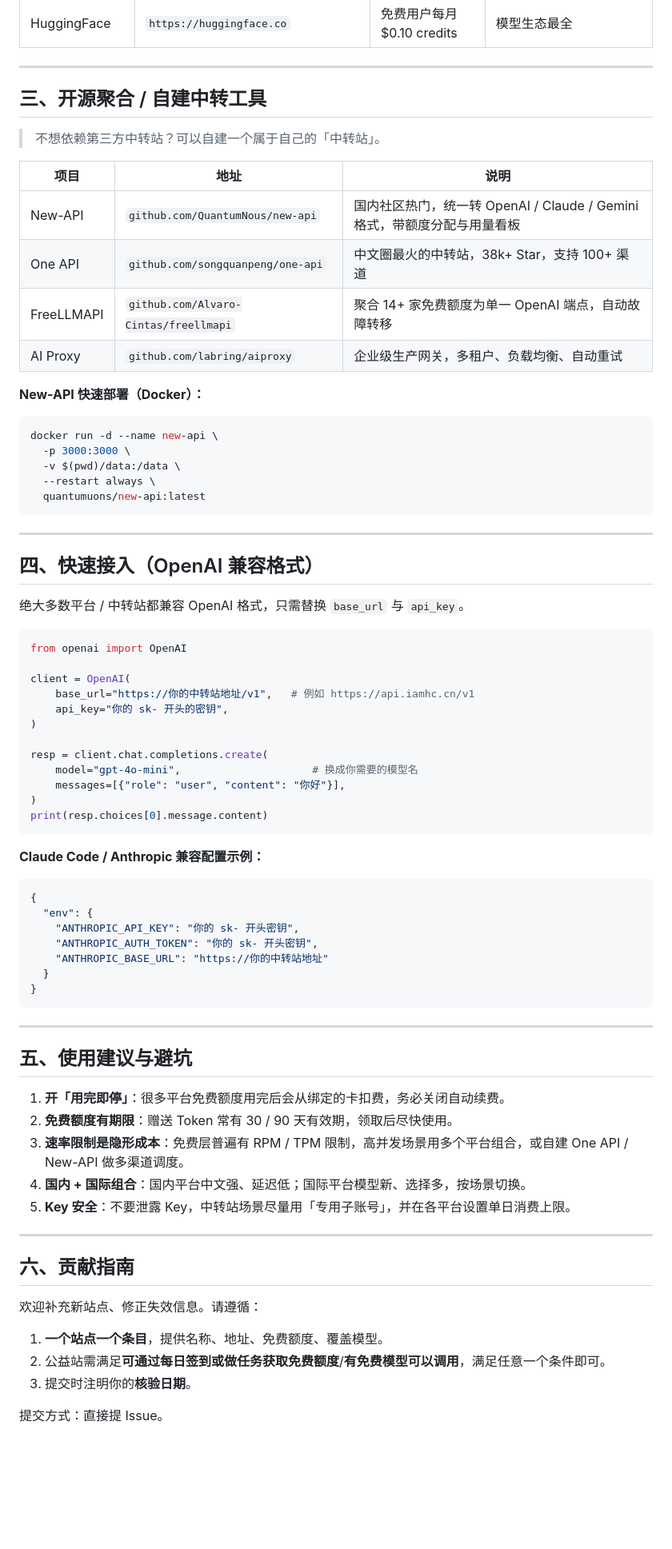
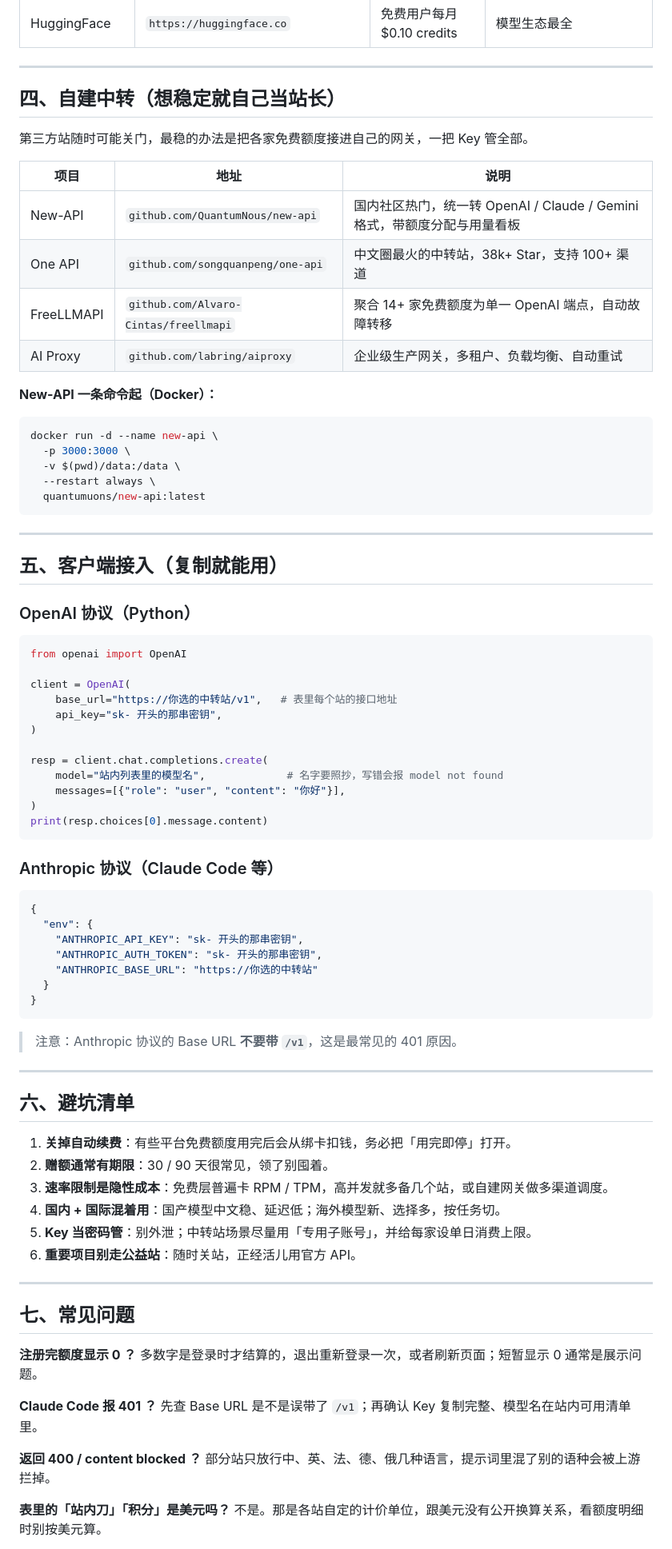
Before and after one commit to liumowan/Free-API, a Markdown page: README.md, the part around one of its changes. Shown at 80% size. Rendered like a GitHub page; blank space fills up the shorter version.

Commit message:
docs: 重构 README 结构与文案（按额度获取方式分组 + 上手/FAQ 章节）

````diff
--- a/README.md
+++ b/README.md
@@ -95,9 +118,9 @@
 
 ---
 
-## 三、开源聚合 / 自建中转工具
+## 四、自建中转（想稳定就自己当站长）
 
-> 不想依赖第三方中转站？可以自建一个属于自己的「中转站」。
+第三方站随时可能关门，最稳的办法是把各家免费额度接进自己的网关，一把 Key 管全部。
 
 | 项目 | 地址 | 说明 |
 | --- | --- | --- |
@@ -106,7 +129,7 @@
 | FreeLLMAPI | `github.com/Alvaro-Cintas/freellmapi` | 聚合 14+ 家免费额度为单一 OpenAI 端点，自动故障转移 |
 | AI Proxy | `github.com/labring/aiproxy` | 企业级生产网关，多租户、负载均衡、自动重试 |
 
-**New-API 快速部署（Docker）：**
+**New-API 一条命令起（Docker）：**
 
 ```bash
 docker run -d --name new-api \
@@ -118,55 +141,63 @@ docker run -d --name new-api \
 
 ---
 
-## 四、快速接入（OpenAI 兼容格式）
+## 五、客户端接入（复制就能用）
 
-绝大多数平台 / 中转站都兼容 OpenAI 格式，只需替换 `base_url` 与 `api_key`。
+### OpenAI 协议（Python）
 
 ```python
 from openai import OpenAI
 
 client = OpenAI(
-    base_url="https://你的中转站地址/v1",   # 例如 https://api.iamhc.cn/v1
-    api_key="你的 sk- 开头的密钥",
+    base_url="https://你选的中转站/v1",   # 表里每个站的接口地址
+    api_key="sk- 开头的那串密钥",
 )
 
 resp = client.chat.completions.create(
-    model="gpt-4o-mini",                     # 换成你需要的模型名
+    model="站内列表里的模型名",             # 名字要照抄，写错会报 model not found
     messages=[{"role": "user", "content": "你好"}],
 )
 print(resp.choices[0].message.content)
 ```
 
-**Claude Code / Anthropic 兼容配置示例：**
+### Anthropic 协议（Claude Code 等）
 
 ```json
 {
   "env": {
-    "ANTHROPIC_API_KEY": "你的 sk- 开头密钥",
-    "ANTHROPIC_AUTH_TOKEN": "你的 sk- 开头密钥",
-    "ANTHROPIC_BASE_URL": "https://你的中转站地址"
+    "ANTHROPIC_API_KEY": "sk- 开头的那串密钥",
+    "ANTHROPIC_AUTH_TOKEN": "sk- 开头的那串密钥",
+    "ANTHROPIC_BASE_URL": "https://你选的中转站"
   }
 }
 ```
 
----
-
-## 五、使用建议与避坑
-
-1. **开「用完即停」**：很多平台免费额度用完后会从绑定的卡扣费，务必关闭自动续费。
-2. **免费额度有期限**：赠送 Token 常有 30 / 90 天有效期，领取后尽快使用。
-3. **速率限制是隐形成本**：免费层普遍有 RPM / TPM 限制，高并发场景用多个平台组合，或自建 One API / New-API 做多渠道调度。
-4. **国内 + 国际组合**：国内平台中文强、延迟低；国际平台模型新、选择多，按场景切换。
-5. **Key 安全**：不要泄露 Key，中转站场景尽量用「专用子账号」，并在各平台设置单日消费上限。
+> 注意：Anthropic 协议的 Base URL **不要带 `/v1`**，这是最常见的 401 原因。
 
 ---
 
-## 六、贡献指南
+## 六、避坑清单
 
-欢迎补充新站点、修正失效信息。请遵循：
+1. **关掉自动续费**：有些平台免费额度用完后会从绑卡扣钱，务必把「用完即停」打开。
+2. **赠额通常有期限**：30 / 90 天很常见，领了别囤着。
+3. **速率限制是隐性成本**：免费层普遍卡 RPM / TPM，高并发就多备几个站，或自建网关做多渠道调度。
+4. **国内 + 国际混着用**：国产模型中文稳、延迟低；海外模型新、选择多，按任务切。
+5. **Key 当密码管**：别外泄；中转站场景尽量用「专用子账号」，并给每家设单日消费上限。
+6. **重要项目别走公益站**：随时关站，正经活儿用官方 API。
 
-1. **一个站点一个条目**，提供名称、地址、免费额度、覆盖模型。
-2. 公益站需满足**可通过每日签到或做任务获取免费额度**/**有免费模型可以调用**，满足任意一个条件即可。
-3. 提交时注明你的**核验日期**。
+---
 
-提交方式：直接提 Issue。
+## 七、常见问题
+
+**注册完额度显示 0 ？**
+多数字是登录时才结算的，退出重新登录一次，或者刷新页面；短暂显示 0 通常是展示问题。
+
+**Claude Code 报 401 ？**
+先查 Base URL 是不是误带了 `/v1`；再确认 Key 复制完整、模型名在站内可用清单里。
+
+**返回 400 / content blocked ？**
+部分站只放行中、英、法、德、俄几种语言，提示词里混了别的语种会被上游拦掉。
+
+**表里的「站内刀」「积分」是美元吗？**
+不是。那是各站自定的计价单位，跟美元没有公开换算关系，看额度明细时别按美元算。
+
````
Also changed, not shown: other parts of README.md (+71 -30 lines).
